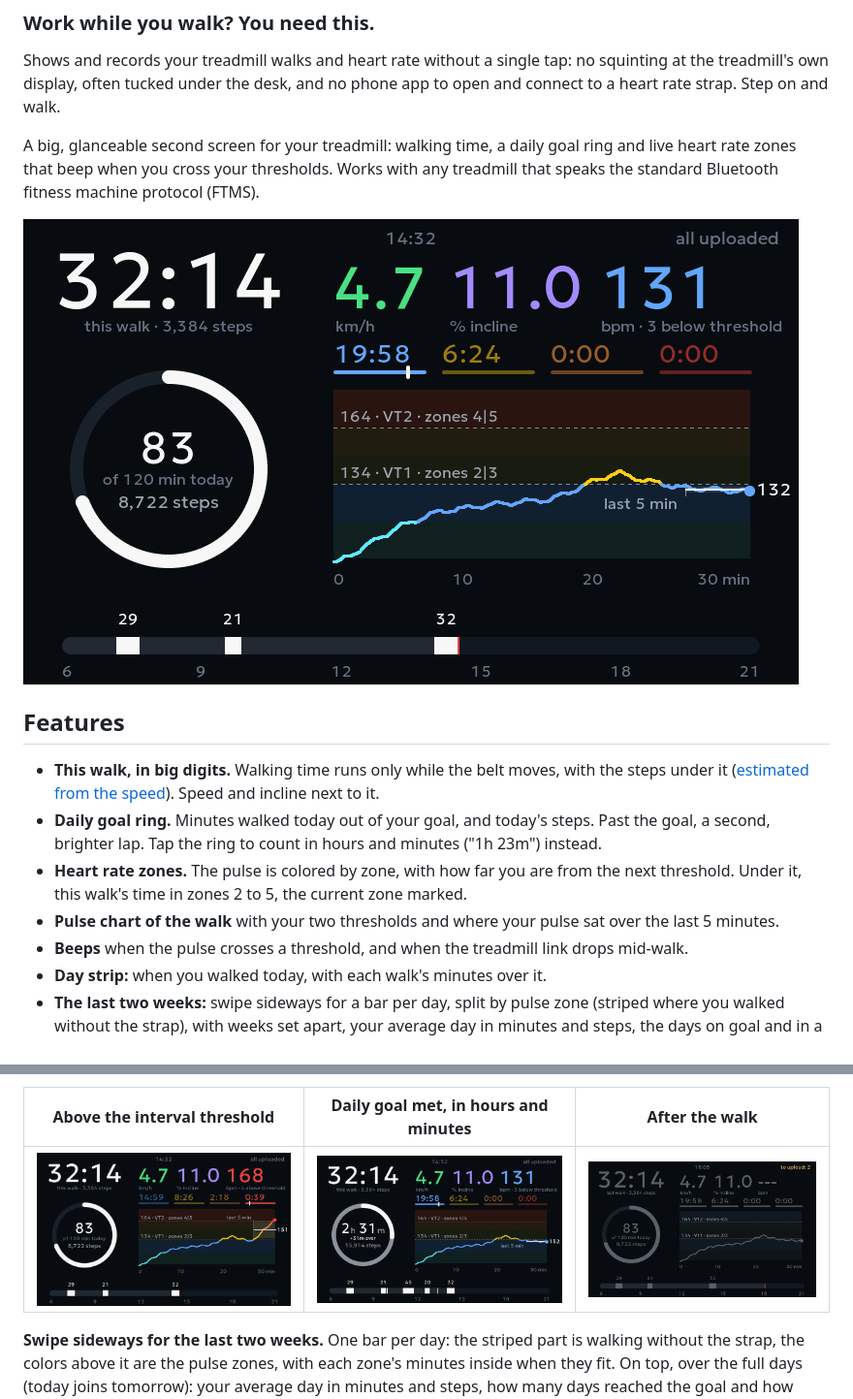
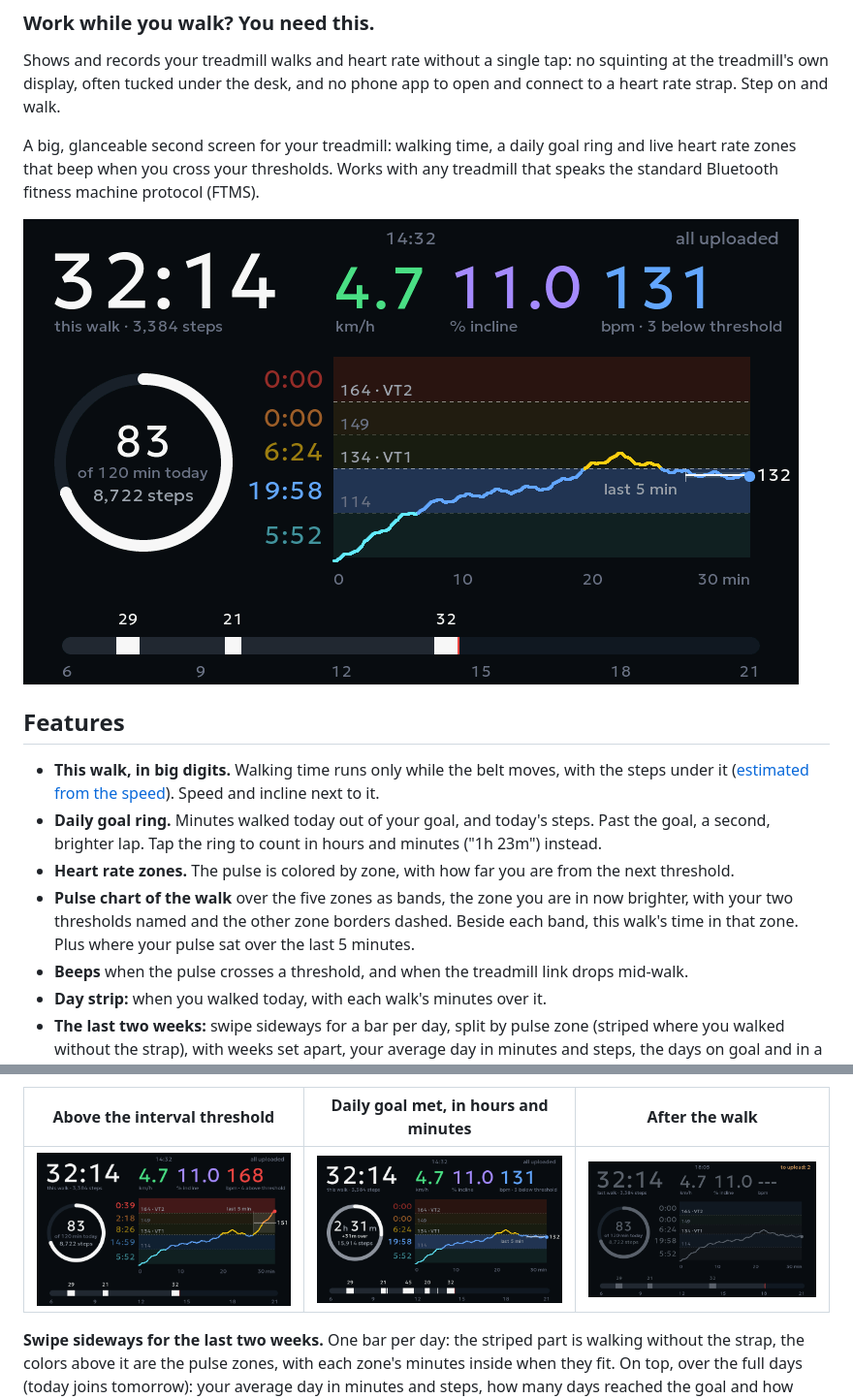
Before and after one commit to dmial/treadpulse, a Markdown page: README.md, 2 parts joined by grey strips. Shown at 97% size. GitHub-like rendering; pictures changed too: docs/images/after-walk.png, docs/images/goal-met.png, docs/images/interval.png.

```diff
--- a/README.md
+++ b/README.md
@@ -12,8 +12,8 @@ A big, glanceable second screen for your treadmill: walking time, a daily goal r
 
 - **This walk, in big digits.** Walking time runs only while the belt moves, with the steps under it ([estimated from the speed](docs/how-it-works.md#steps)). Speed and incline next to it.
 - **Daily goal ring.** Minutes walked today out of your goal, and today's steps. Past the goal, a second, brighter lap. Tap the ring to count in hours and minutes ("1h 23m") instead.
-- **Heart rate zones.** The pulse is colored by zone, with how far you are from the next threshold. Under it, this walk's time in zones 2 to 5, the current zone marked.
-- **Pulse chart of the walk** with your two thresholds and where your pulse sat over the last 5 minutes.
+- **Heart rate zones.** The pulse is colored by zone, with how far you are from the next threshold.
+- **Pulse chart of the walk** over the five zones as bands, the zone you are in now brighter, with your two thresholds named and the other zone borders dashed. Beside each band, this walk's time in that zone. Plus where your pulse sat over the last 5 minutes.
 - **Beeps** when the pulse crosses a threshold, and when the treadmill link drops mid-walk.
 - **Day strip:** when you walked today, with each walk's minutes over it.
 - **The last two weeks:** swipe sideways for a bar per day, split by pulse zone (striped where you walked without the strap), with weeks set apart, your average day in minutes and steps, the days on goal and in a row, and the average day's minutes in zones 2 to 5. The history stays on the board, so this works without the cloud; the dashboard comes back when the belt starts.
```
Also changed, not shown: 2 other files.
